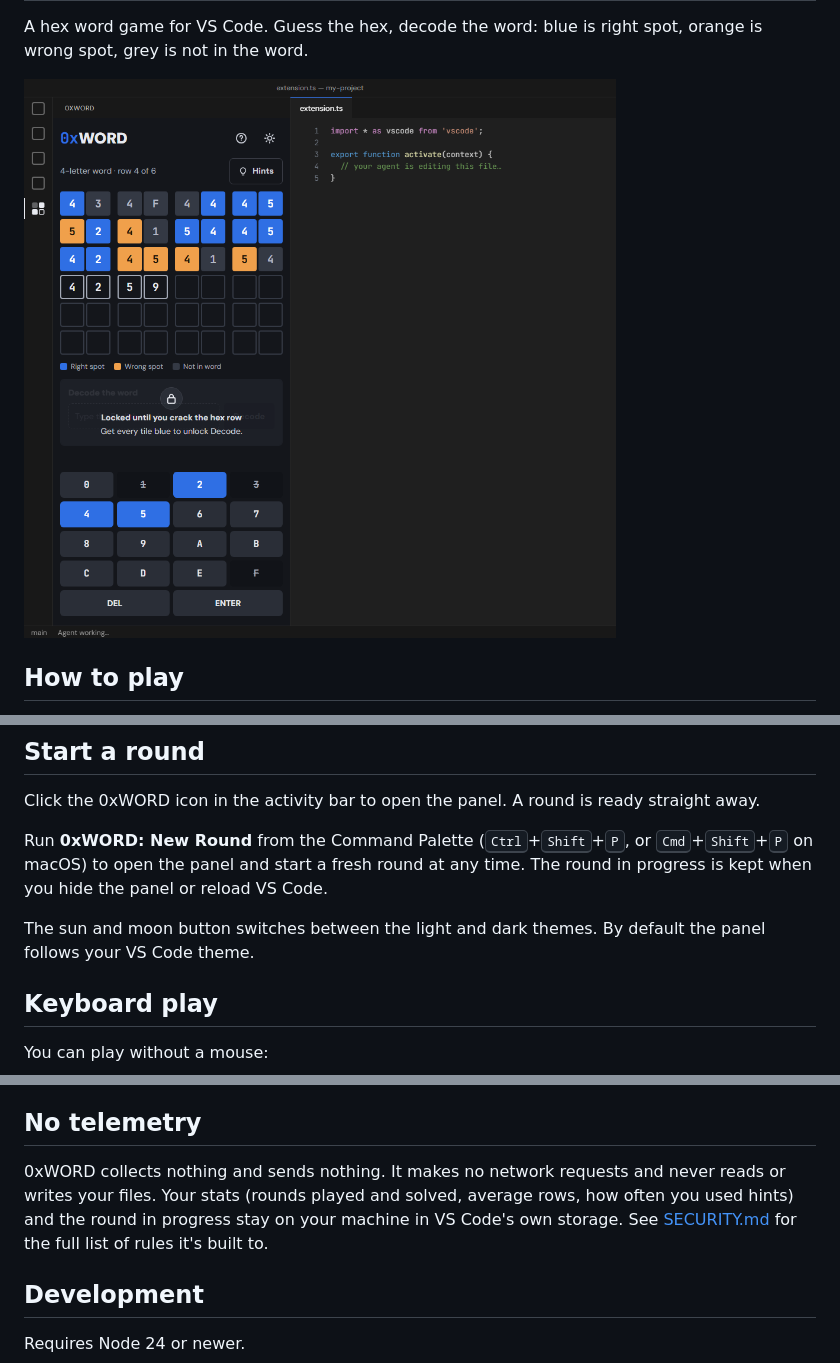
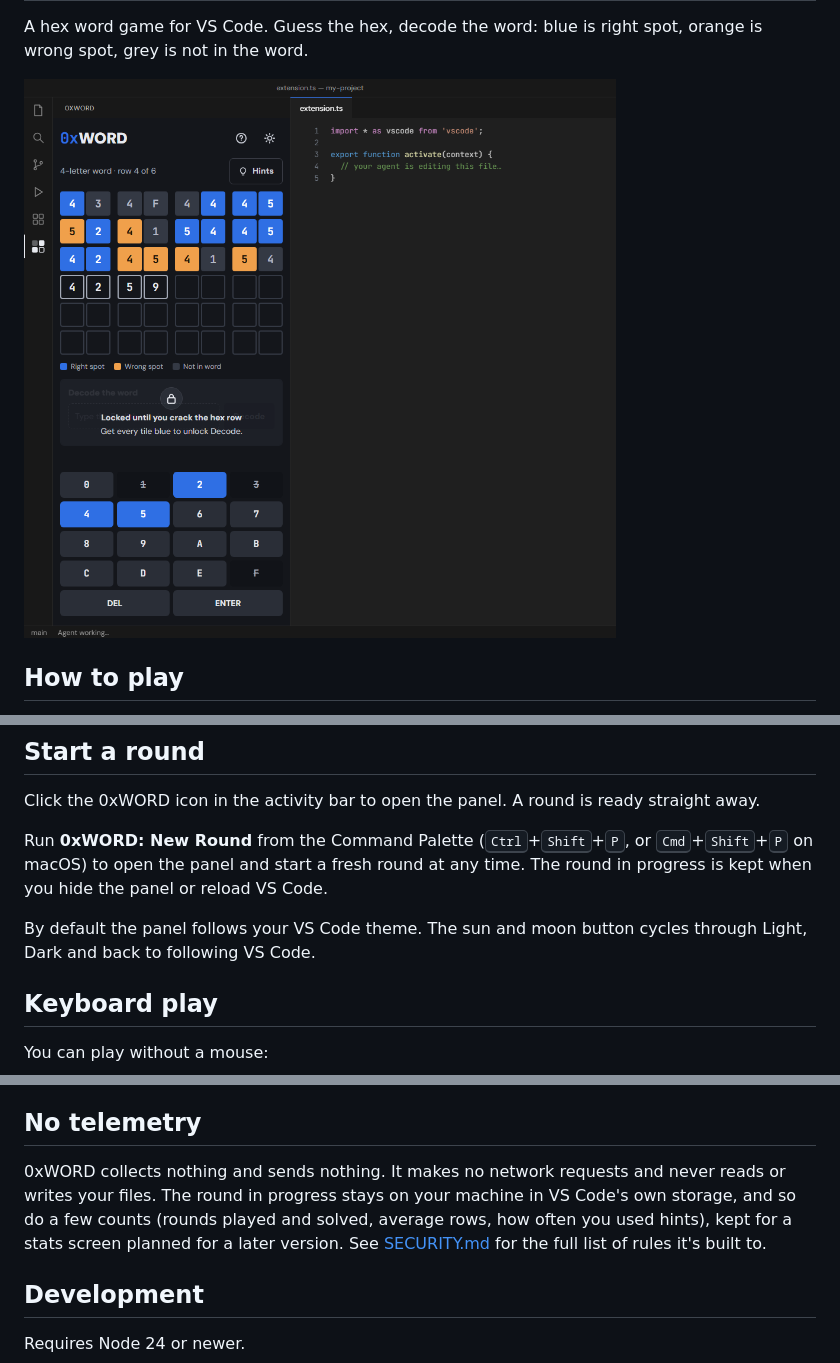
Before and after one commit to dconyemerekwe/0xword, a Markdown page: README.md, 3 parts joined by grey strips. Rendered like a GitHub page; pictures changed too: docs/screenshots/sidebar.png.

```diff
--- a/README.md
+++ b/README.md
@@ -58,7 +55,7 @@ Click the 0xWORD icon in the activity bar to open the panel. A round is ready st
 
 Run **0xWORD: New Round** from the Command Palette (<kbd>Ctrl</kbd>+<kbd>Shift</kbd>+<kbd>P</kbd>, or <kbd>Cmd</kbd>+<kbd>Shift</kbd>+<kbd>P</kbd> on macOS) to open the panel and start a fresh round at any time. The round in progress is kept when you hide the panel or reload VS Code.
 
-The sun and moon button switches between the light and dark themes. By default the panel follows your VS Code theme.
+By default the panel follows your VS Code theme. The sun and moon button cycles through Light, Dark and back to following VS Code.
 
 ## Keyboard play
 
@@ -82,7 +79,7 @@ Planned: 0xWORD will be able to show a "Round ready" notice when you send a prom
 
 ## No telemetry
 
-0xWORD collects nothing and sends nothing. It makes no network requests and never reads or writes your files. Your stats (rounds played and solved, average rows, how often you used hints) and the round in progress stay on your machine in VS Code's own storage. See [SECURITY.md](SECURITY.md) for the full list of rules it's built to.
+0xWORD collects nothing and sends nothing. It makes no network requests and never reads or writes your files. The round in progress stays on your machine in VS Code's own storage, and so do a few counts (rounds played and solved, average rows, how often you used hints), kept for a stats screen planned for a later version. See [SECURITY.md](SECURITY.md) for the full list of rules it's built to.
 
 ## Development
 
```
Also changed, not shown: other parts of README.md (+1 -4 lines), docs/PLAN.md (+1 -1 lines), docs/release-pipeline.md (+1 -0 lines), docs/images/wordmark-dark.png (deleted), docs/images/wordmark-light.png (deleted), docs/images/wordmark.png (added), 2 other files.
